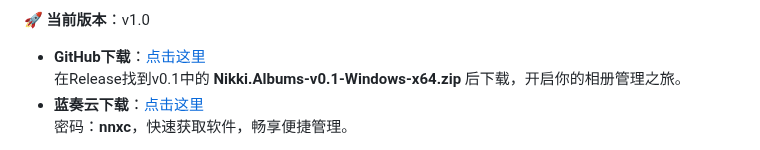
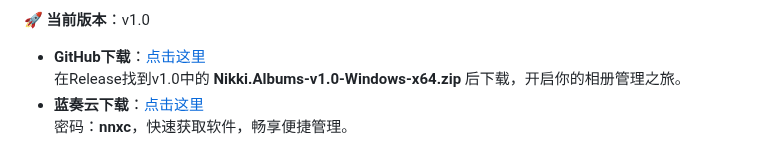
Before and after one commit to RanAxro/nikki_albums, a Markdown page: README.md, the part around the change. GitHub-like rendering.

```diff
--- a/README.md
+++ b/README.md
@@ -11,7 +11,7 @@
 🚀 **当前版本**：v1.0
 
 - **GitHub下载**：[点击这里](https://github.com/RanAxro/nikki_albums)
-  在Release找到v0.1中的 **Nikki.Albums-v0.1-Windows-x64.zip** 后下载，开启你的相册管理之旅。
+  在Release找到v1.0中的 **Nikki.Albums-v1.0-Windows-x64.zip** 后下载，开启你的相册管理之旅。
 - **蓝奏云下载**：[点击这里](https://ranaxro.lanzouu.com/iQ2IT35xhqid)
   密码：**nnxc**，快速获取软件，畅享便捷管理。
 
```
